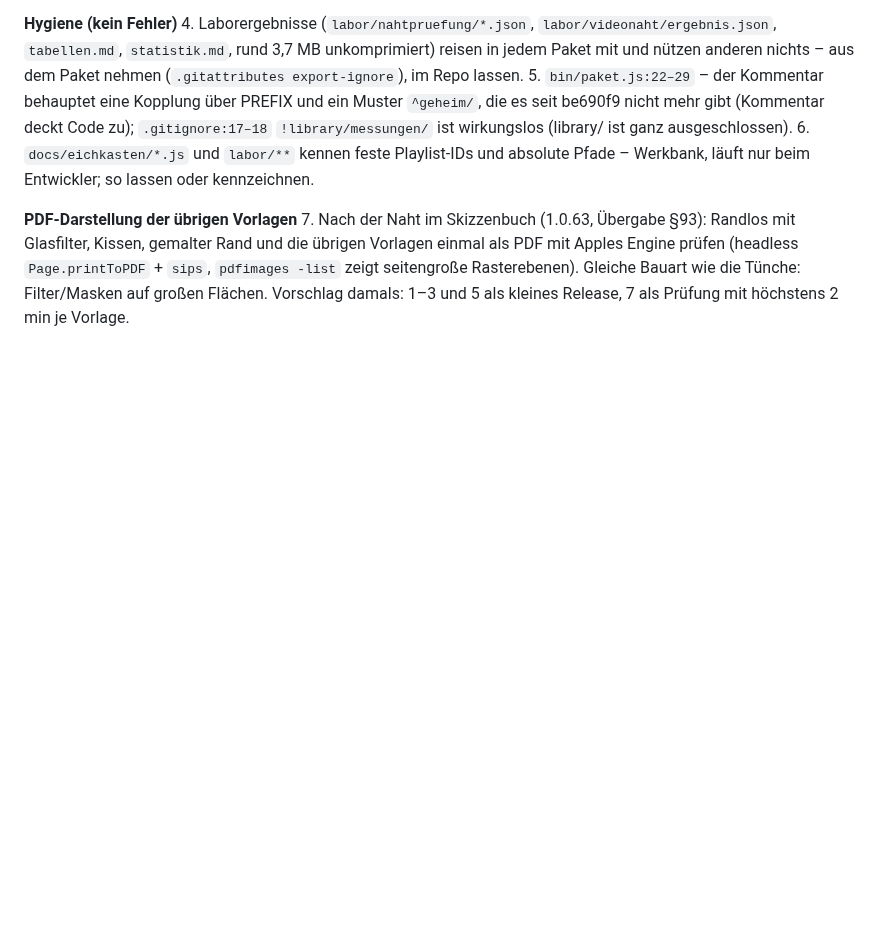
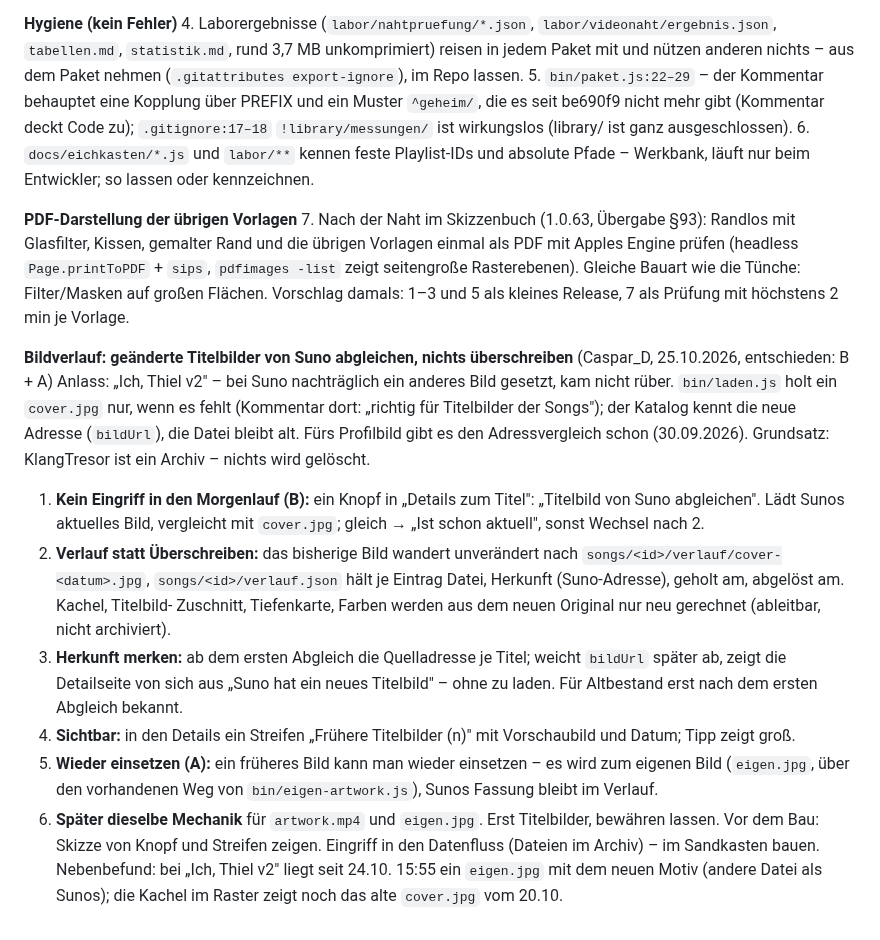
Before and after one commit to CasparDavi/klangtresor, a Markdown page: docs/BACKLOG.md, the part around the change. Rendered like a GitHub page; blank space fills up the shorter version.

Commit message:
Backlog: Bildverlauf – Titelbilder von Suno abgleichen, nichts überschreiben
Co-Authored-By: Claude Opus 5.5 <noreply@anthropic.com>

```diff
--- a/docs/BACKLOG.md
+++ b/docs/BACKLOG.md
@@ -3245,3 +3245,23 @@ nur, was bei einem fremden Archiv falsch liefe, plus Hygiene. Kein Datenschutzth
    einmal als PDF mit Apples Engine prüfen (headless `Page.printToPDF` + `sips`, `pdfimages -list` zeigt seitengroße Rasterebenen).
    Gleiche Bauart wie die Tünche: Filter/Masken auf großen Flächen. Vorschlag damals: 1–3 und 5 als kleines Release, 7 als Prüfung
    mit höchstens 2 min je Vorlage.
+
+**Bildverlauf: geänderte Titelbilder von Suno abgleichen, nichts überschreiben** (Caspar_D, 25.10.2026, entschieden: B + A)
+Anlass: „Ich, Thiel v2" – bei Suno nachträglich ein anderes Bild gesetzt, kam nicht rüber. `bin/laden.js` holt ein
+`cover.jpg` nur, wenn es fehlt (Kommentar dort: „richtig für Titelbilder der Songs"); der Katalog kennt die neue Adresse
+(`bildUrl`), die Datei bleibt alt. Fürs Profilbild gibt es den Adressvergleich schon (30.09.2026). Grundsatz: KlangTresor ist
+ein Archiv – nichts wird gelöscht.
+1. **Kein Eingriff in den Morgenlauf (B):** ein Knopf in „Details zum Titel": „Titelbild von Suno abgleichen". Lädt Sunos
+   aktuelles Bild, vergleicht mit `cover.jpg`; gleich → „Ist schon aktuell", sonst Wechsel nach 2.
+2. **Verlauf statt Überschreiben:** das bisherige Bild wandert unverändert nach `songs/<id>/verlauf/cover-<datum>.jpg`,
+   `songs/<id>/verlauf.json` hält je Eintrag Datei, Herkunft (Suno-Adresse), geholt am, abgelöst am. Kachel, Titelbild-
+   Zuschnitt, Tiefenkarte, Farben werden aus dem neuen Original nur neu gerechnet (ableitbar, nicht archiviert).
+3. **Herkunft merken:** ab dem ersten Abgleich die Quelladresse je Titel; weicht `bildUrl` später ab, zeigt die Detailseite
+   von sich aus „Suno hat ein neues Titelbild" – ohne zu laden. Für Altbestand erst nach dem ersten Abgleich bekannt.
+4. **Sichtbar:** in den Details ein Streifen „Frühere Titelbilder (n)" mit Vorschaubild und Datum; Tipp zeigt groß.
+5. **Wieder einsetzen (A):** ein früheres Bild kann man wieder einsetzen – es wird zum eigenen Bild (`eigen.jpg`, über den
+   vorhandenen Weg von `bin/eigen-artwork.js`), Sunos Fassung bleibt im Verlauf.
+6. **Später dieselbe Mechanik** für `artwork.mp4` und `eigen.jpg`. Erst Titelbilder, bewähren lassen.
+Vor dem Bau: Skizze von Knopf und Streifen zeigen. Eingriff in den Datenfluss (Dateien im Archiv) – im Sandkasten bauen.
+Nebenbefund: bei „Ich, Thiel v2" liegt seit 24.10. 15:55 ein `eigen.jpg` mit dem neuen Motiv (andere Datei als Sunos); die
+Kachel im Raster zeigt noch das alte `cover.jpg` vom 20.10.
```
